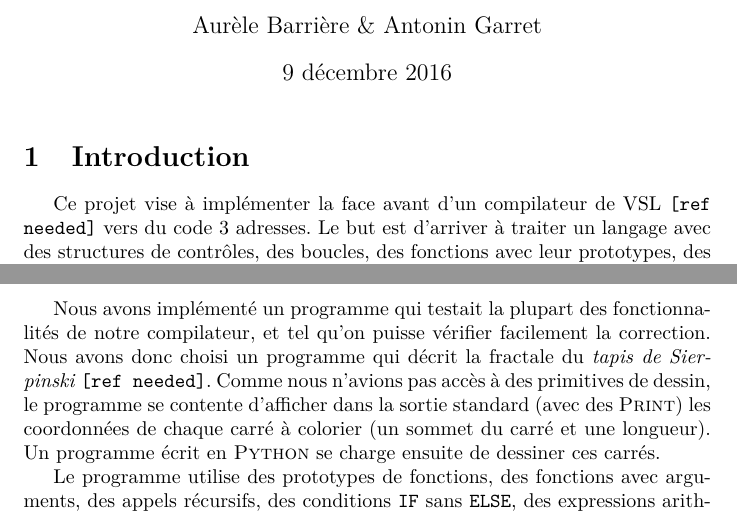
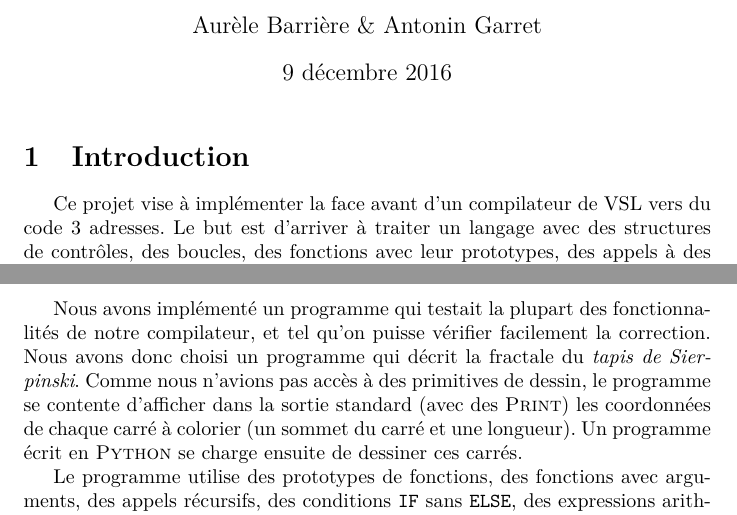
Before and after one commit to Aurele-Barriere/COMP_TP2, a LaTeX document (TP2-llvm/rapport/rapport.tex): two parts of pages 1 and 3 of 5, joined at a grey line, cut so that both start at the same text. Compiled offline with pdfLaTeX.

Commit message:
last corrections for final version

```diff
--- a/TP2-llvm/rapport/rapport.tex
+++ b/TP2-llvm/rapport/rapport.tex
@@ -15,14 +15,13 @@
 
 \maketitle
 
-\def\refneeded{\texttt{[ref needed]}}
 \def\iprint{\textsc{Print}}
 \def\iread{\textsc{Read}}
 \def\return{\textsc{Return}}
 
 \section{Introduction}
 %% une introduction où vous rappeler les objectifs du TP, avec vos propres mots,
-Ce projet vise à implémenter la face avant d'un compilateur de VSL \refneeded\ vers du code 3 adresses.
+Ce projet vise à implémenter la face avant d'un compilateur de VSL  vers du code 3 adresses.
 Le but est d'arriver à traiter un langage avec des structures de contrôles, des boucles, des fonctions avec leur prototypes, des appels à des fonctions et des tableaux.
 
 Un parser était déjà fourni et nous a permis de nous concentrer uniquement sur la génération de code 3 adresses depuis un arbre de syntaxe abstrait.
@@ -56,7 +55,7 @@ Un programme complet est ensuite une simple liste de fonctions. il suffit donc d
 
 \section{Programme d'exemple}
 %% un programme VSL de votre cru couvrant toutes les fonctionalités couvertes par votre compilateur,
-Nous avons implémenté un programme qui testait la plupart des fonctionnalités de notre compilateur, et tel qu'on puisse vérifier facilement la correction. Nous avons donc choisi un programme qui décrit la fractale du \textit{tapis de Sierpinski} \refneeded. Comme nous n'avions pas accès à des primitives de dessin, le programme se contente d'afficher dans la sortie standard (avec des \iprint) les coordonnées de chaque carré à colorier (un sommet du carré et une longueur). Un programme écrit en \textsc{Python} se charge ensuite de dessiner ces carrés.
+Nous avons implémenté un programme qui testait la plupart des fonctionnalités de notre compilateur, et tel qu'on puisse vérifier facilement la correction. Nous avons donc choisi un programme qui décrit la fractale du \textit{tapis de Sierpinski}. Comme nous n'avions pas accès à des primitives de dessin, le programme se contente d'afficher dans la sortie standard (avec des \iprint) les coordonnées de chaque carré à colorier (un sommet du carré et une longueur). Un programme écrit en \textsc{Python} se charge ensuite de dessiner ces carrés.
 
 Le programme utilise des prototypes de fonctions, des fonctions avec arguments, des appels récursifs, des conditions \texttt{IF} sans \texttt{ELSE}, des expressions arithmétiques passées en paramètres de fonctions, des divisions, un tableau et un retour dans une fonction de type \textsc{Void}.
 
```
Also changed, not shown: TP2-llvm/rapport/rapport.pdf.
